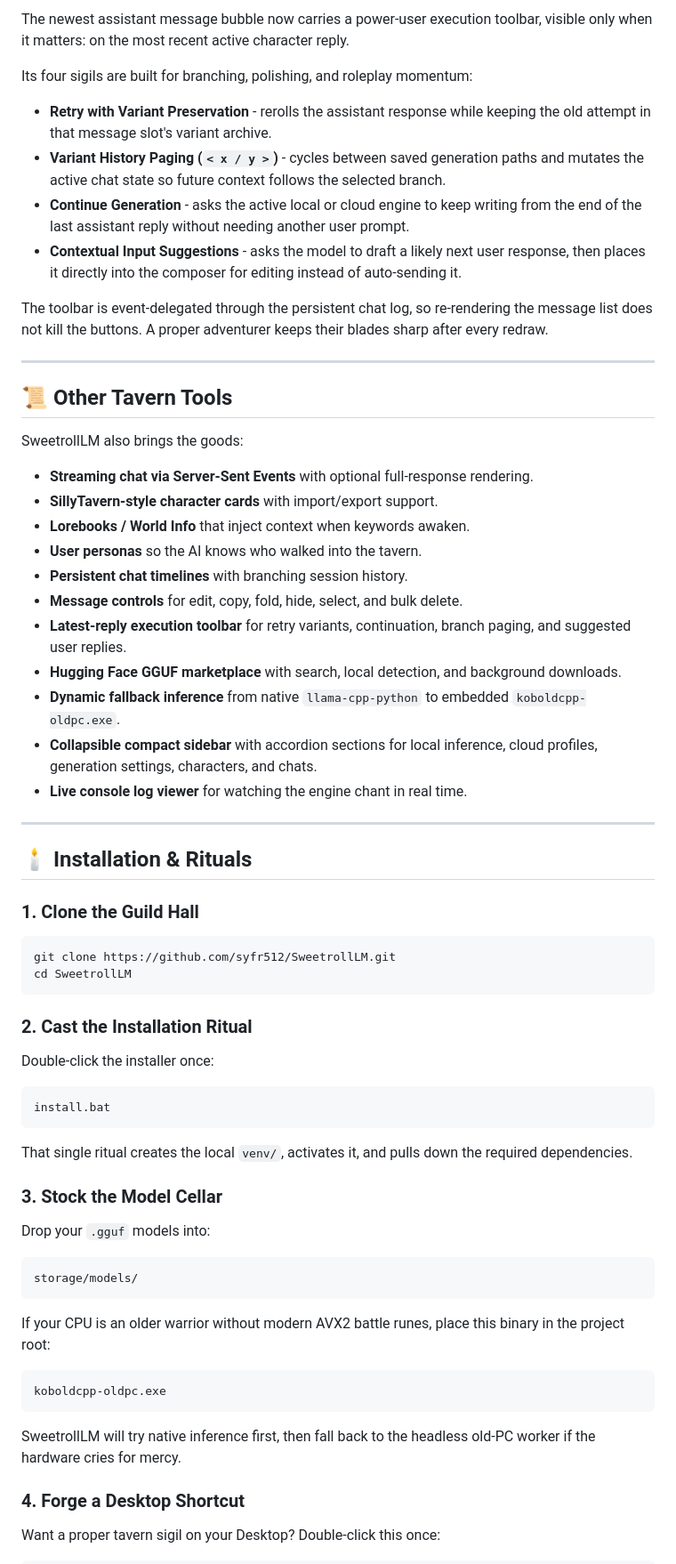
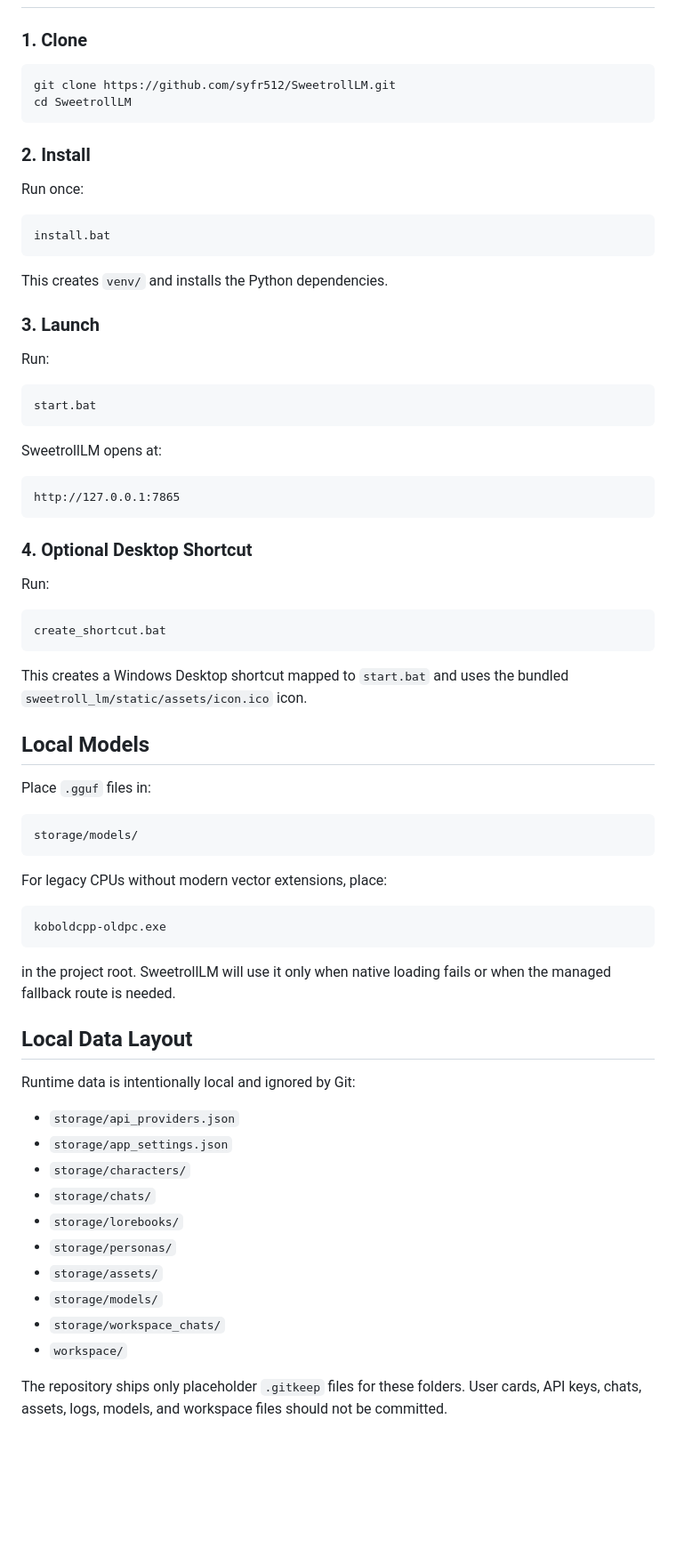
Before and after one commit to syfr512/SweetrollLM, a Markdown page: README.md, the part around one of its changes. Shown at 89% size. Drawn GitHub-style; blank space fills up the shorter version.

````diff
--- a/README.md
+++ b/README.md
@@ -119,69 +96,74 @@ The whole workspace is scaled down for actual use: tighter buttons, cleaner top
-The newest assistant message bubble now carries a power-user execution toolbar, visible only when it matters: on the most recent active character reply.
-
-Its four sigils are built for branching, polishing, and roleplay momentum:
-
-- **Retry with Variant Preservation** - rerolls the assistant response while keeping the old attempt in that message slot's variant archive.
-- **Variant History Paging (`< x / y >`)** - cycles between saved generation paths and mutates the active chat state so future context follows the selected branch.
-- **Continue Generation** - asks the active local or cloud engine to keep writing from the end of the last assistant reply without needing another user prompt.
-- **Contextual Input Suggestions** - asks the model to draft a likely next user response, then places it directly into the composer for editing instead of auto-sending it.
-
-The toolbar is event-delegated through the persistent chat log, so re-rendering the message list does not kill the buttons. A proper adventurer keeps their blades sharp after every redraw.
-
----
-
-## 📜 Other Tavern Tools
-
-SweetrollLM also brings the goods:
-
-- **Streaming chat via Server-Sent Events** with optional full-response rendering.
-- **SillyTavern-style character cards** with import/export support.
-- **Lorebooks / World Info** that inject context when keywords awaken.
-- **User personas** so the AI knows who walked into the tavern.
-- **Persistent chat timelines** with branching session history.
-- **Message controls** for edit, copy, fold, hide, select, and bulk delete.
-- **Latest-reply execution toolbar** for retry variants, continuation, branch paging, and suggested user replies.
-- **Hugging Face GGUF marketplace** with search, local detection, and background downloads.
-- **Dynamic fallback inference** from native `llama-cpp-python` to embedded `koboldcpp-oldpc.exe`.
-- **Collapsible compact sidebar** with accordion sections for local inference, cloud profiles, generation settings, characters, and chats.
-- **Live console log viewer** for watching the engine chant in real time.
-
----
-
-## 🕯️ Installation & Rituals
-
-### 1. Clone the Guild Hall
+### 1. Clone
 
 ```bash
 git clone https://github.com/syfr512/SweetrollLM.git
 cd SweetrollLM
 ```
 
-### 2. Cast the Installation Ritual
+### 2. Install
 
-Double-click the installer once:
+Run once:
 
 ```text
 install.bat
 ```
 
-That single ritual creates the local `venv/`, activates it, and pulls down the required dependencies.
+This creates `venv/` and installs the Python dependencies.
 
-### 3. Stock the Model Cellar
+### 3. Launch
 
-Drop your `.gguf` models into:
+Run:
+
+```text
+start.bat
+```
+
+SweetrollLM opens at:
+
+```text
+http://127.0.0.1:7865
+```
+
+### 4. Optional Desktop Shortcut
+
+Run:
+
+```text
+create_shortcut.bat
+```
+
+This creates a Windows Desktop shortcut mapped to `start.bat` and uses the bundled `sweetroll_lm/static/assets/icon.ico` icon.
+
+## Local Models
+
+Place `.gguf` files in:
 
 ```text
 storage/models/
 ```
 
-If your CPU is an older warrior without modern AVX2 battle runes, place this binary in the project root:
+For legacy CPUs without modern vector extensions, place:
 
 ```text
 koboldcpp-oldpc.exe
 ```
 
-SweetrollLM will try native inference first, then fall back to the headless old-PC worker if the hardware cries for mercy.
+in the project root. SweetrollLM will use it only when native loading fails or when the managed fallback route is needed.
 
-### 4. Forge a Desktop Shortcut
+## Local Data Layout
 
-Want a proper tavern sigil on your Desktop? Double-click this once:
+Runtime data is intentionally local and ignored by Git:
+
+- `storage/api_providers.json`
+- `storage/app_settings.json`
+- `storage/characters/`
+- `storage/chats/`
+- `storage/lorebooks/`
+- `storage/personas/`
+- `storage/assets/`
+- `storage/models/`
+- `storage/workspace_chats/`
+- `workspace/`
+
+The repository ships only placeholder `.gitkeep` files for these folders. User cards, API keys, chats, assets, logs, models, and workspace files should not be committed.
+
````
Also changed, not shown: other parts of README.md (+93 -136 lines), docs/screenshots/sweetroll-home.png (added), 15 other files.
